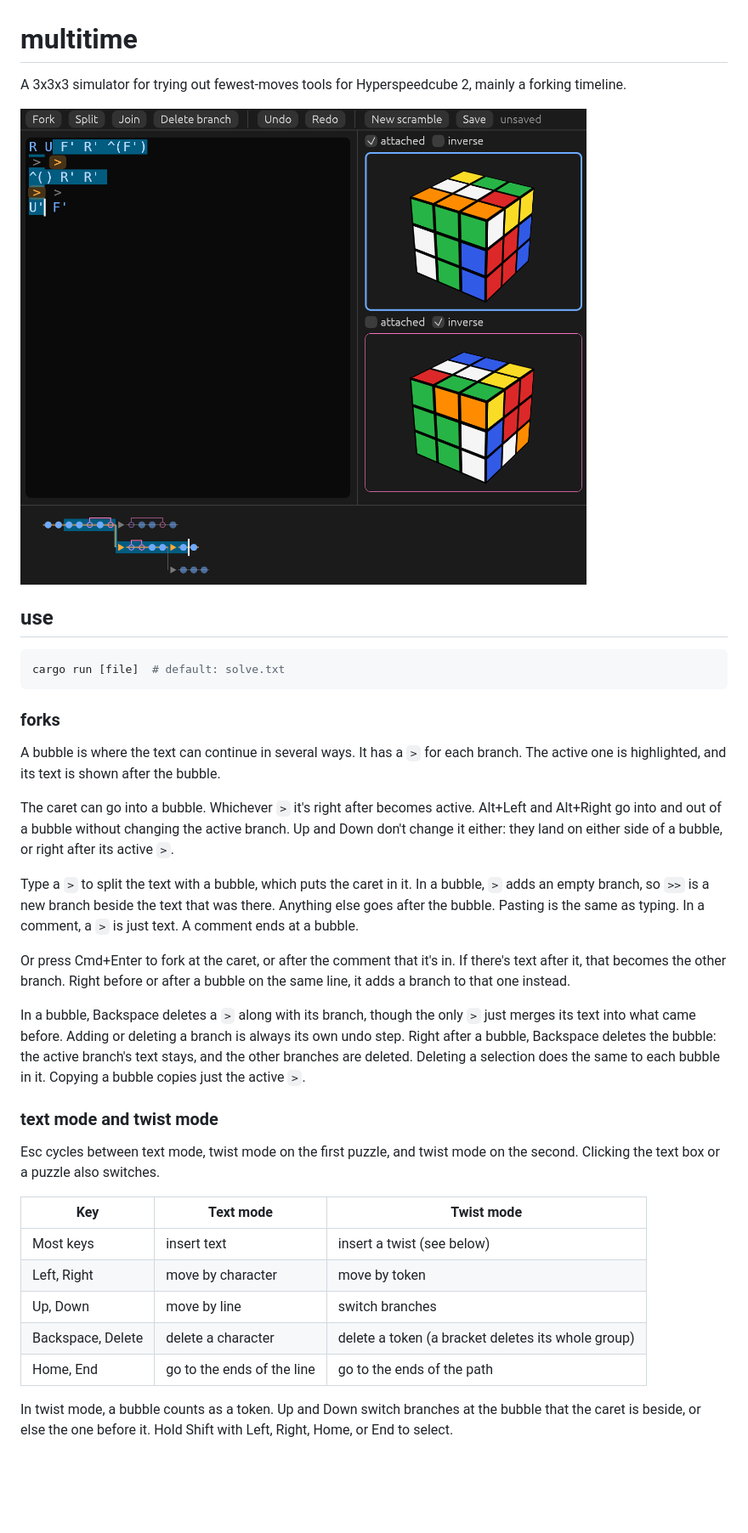
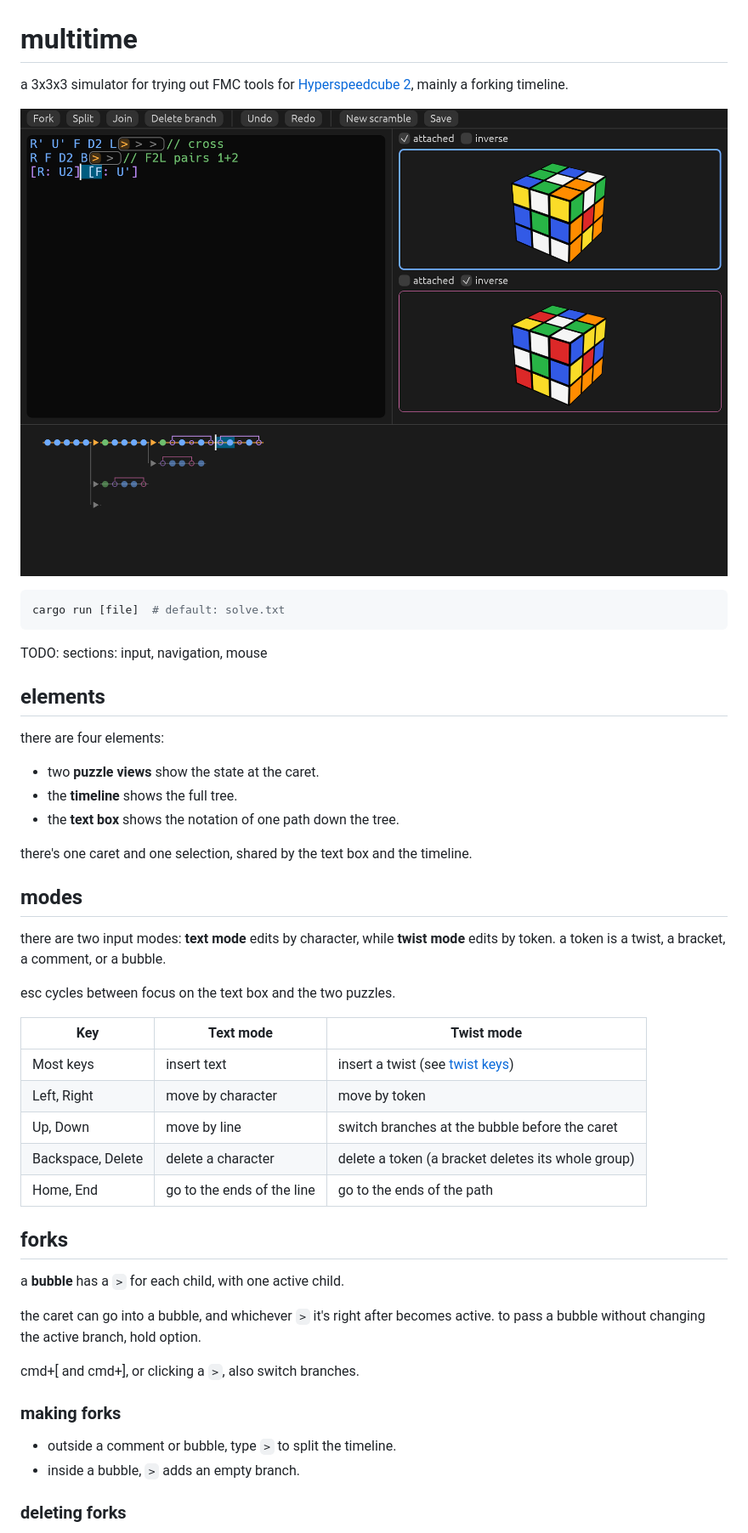
Before and after one commit to JosieElliston/multitime, a Markdown page: README.md, the part around one of its changes. Shown at 85% size. GitHub-like rendering; pictures changed too: ss.png; blank space fills up the shorter version.

````diff
--- a/README.md
+++ b/README.md
@@ -1,37 +1,51 @@
 # multitime
 
-A 3x3x3 simulator for trying out fewest-moves tools for Hyperspeedcube 2, mainly a forking timeline.
+a 3x3x3 simulator for trying out FMC tools for [Hyperspeedcube 2](https://github.com/hactarCE/Hyperspeedcube/), mainly a forking timeline.
 
 ![screenshot](ss.png)
-
-## use
 
 ```sh
 cargo run [file]  # default: solve.txt
 ```
 
-### forks
+TODO: sections: input, navigation, mouse
 
-A bubble is where the text can continue in several ways. It has a `>` for each branch. The active one is highlighted, and its text is shown after the bubble.
+## elements
 
-The caret can go into a bubble. Whichever `>` it's right after becomes active. Alt+Left and Alt+Right go into and out of a bubble without changing the active branch. Up and Down don't change it either: they land on either side of a bubble, or right after its active `>`.
+there are four elements:
 
-Type a `>` to split the text with a bubble, which puts the caret in it. In a bubble, `>` adds an empty branch, so `>>` is a new branch beside the text that was there. Anything else goes after the bubble. Pasting is the same as typing. In a comment, a `>` is just text. A comment ends at a bubble.
+- two **puzzle views** show the state at the caret.
+- the **timeline** shows the full tree.
+- the **text box** shows the notation of one path down the tree.
 
-Or press Cmd+Enter to fork at the caret, or after the comment that it's in. If there's text after it, that becomes the other branch. Right before or after a bubble on the same line, it adds a branch to that one instead.
+there's one caret and one selection, shared by the text box and the timeline.
 
-In a bubble, Backspace deletes a `>` along with its branch, though the only `>` just merges its text into what came before. Adding or deleting a branch is always its own undo step. Right after a bubble, Backspace deletes the bubble: the active branch's text stays, and the other branches are deleted. Deleting a selection does the same to each bubble in it. Copying a bubble copies just the active `>`.
+## modes
 
-### text mode and twist mode
+there are two input modes: **text mode** edits by character, while **twist mode** edits by token. a token is a twist, a bracket, a comment, or a bubble.
 
-Esc cycles between text mode, twist mode on the first puzzle, and twist mode on the second. Clicking the text box or a puzzle also switches.
+esc cycles between focus on the text box and the two puzzles.
 
 | Key | Text mode | Twist mode |
 | --- | --- | --- |
-| Most keys | insert text | insert a twist (see below) |
+| Most keys | insert text | insert a twist (see [twist keys](#twist-keys)) |
 | Left, Right | move by character | move by token |
-| Up, Down | move by line | switch branches |
+| Up, Down | move by line | switch branches at the bubble before the caret |
 | Backspace, Delete | delete a character | delete a token (a bracket deletes its whole group) |
 | Home, End | go to the ends of the line | go to the ends of the path |
 
-In twist mode, a bubble counts as a token. Up and Down switch branches at the bubble that the caret is beside, or else the one before it. Hold Shift with Left, Right, Home, or End to select.
+## forks
+
+a **bubble** has a `>` for each child, with one active child.
+
+the caret can go into a bubble, and whichever `>` it's right after becomes active. to pass a bubble without changing the active branch, hold option.
+
+cmd+[ and cmd+], or clicking a `>`, also switch branches.
+
+### making forks
+
+- outside a comment or bubble, type `>` to split the timeline.
+- inside a bubble, `>` adds an empty branch.
+
+### deleting forks
+
````
Also changed, not shown: other parts of README.md (+15 -15 lines), 8 other files.
